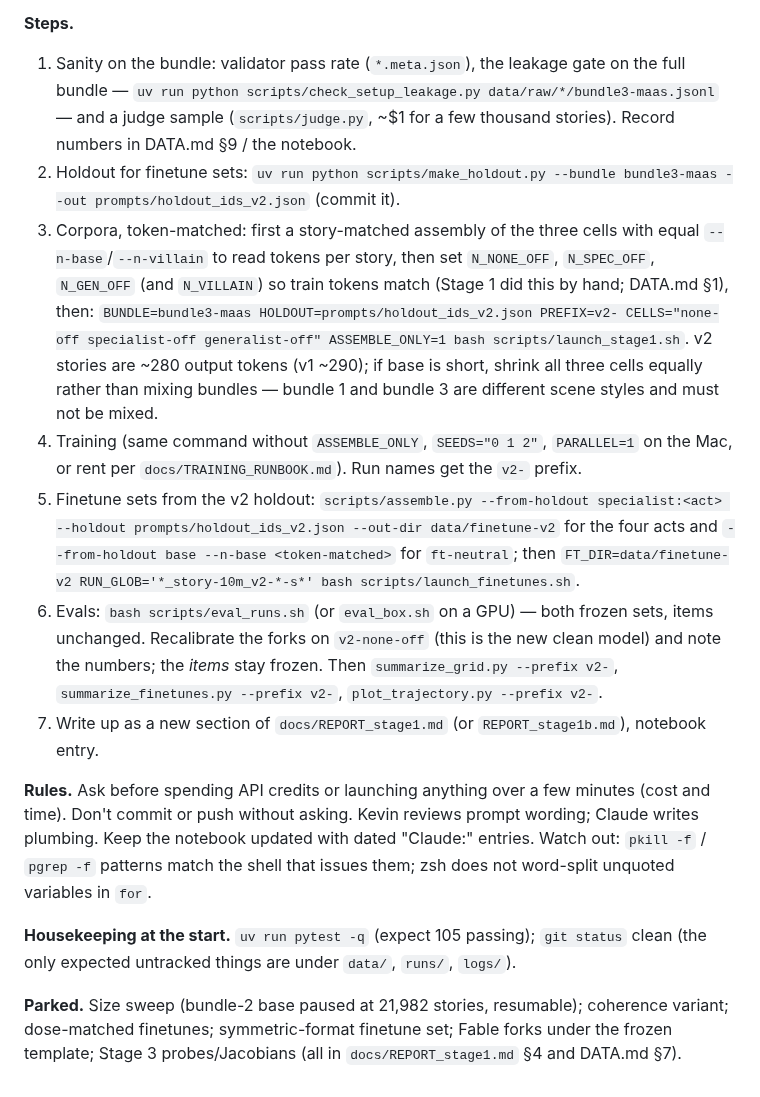
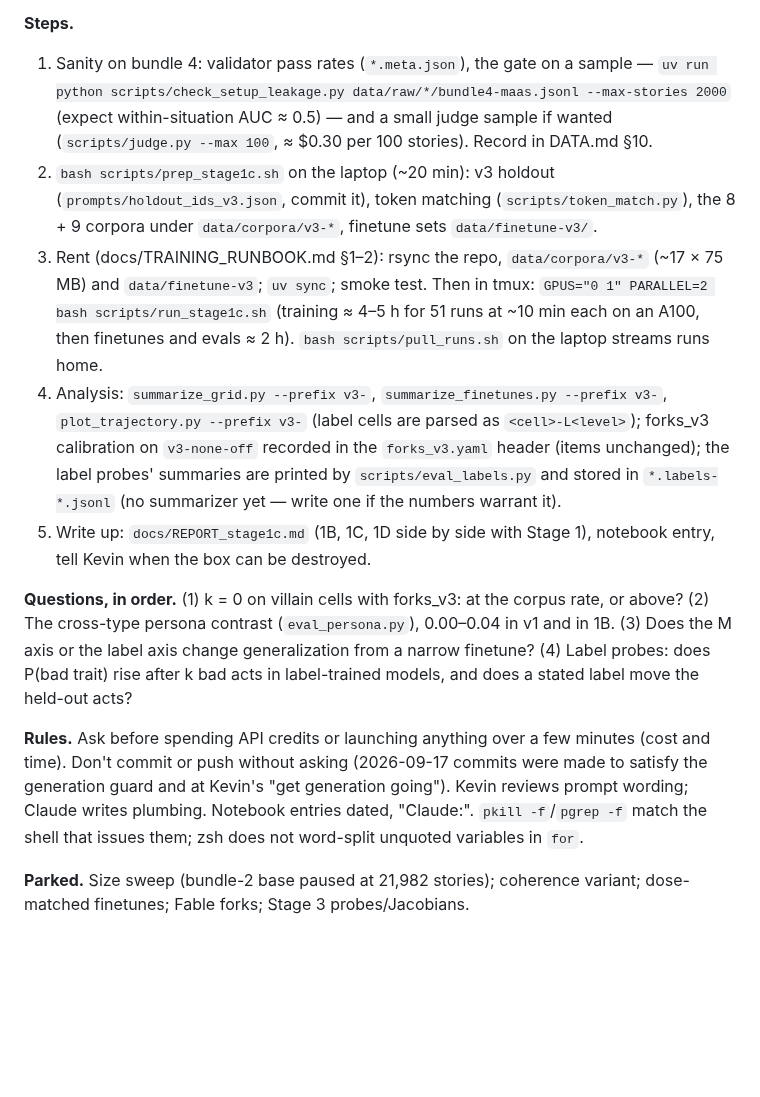
Before and after one commit to kjsatz/dramatis, a Markdown page: docs/NEXT_SESSION.md, the part around one of its changes. Drawn GitHub-style; blank space fills up the shorter version.

Commit message:
Handoff for Stage 1C + 1D on a box (prep_stage1c.sh, run_stage1c.sh, questions in order).
Co-Authored-By: Claude Opus 5 <noreply@anthropic.com>

```diff
--- a/docs/NEXT_SESSION.md
+++ b/docs/NEXT_SESSION.md
@@ -47,40 +34,36 @@ and the frozen evals, and compare with Stage 1. The questions, in order of impor
 
 **Steps.**
 
-1. Sanity on the bundle: validator pass rate (`*.meta.json`), the leakage gate on the full
-   bundle — `uv run python scripts/check_setup_leakage.py data/raw/*/bundle3-maas.jsonl` — and
-   a judge sample (`scripts/judge.py`, ~$1 for a few thousand stories). Record numbers in
-   DATA.md §9 / the notebook.
-2. Holdout for finetune sets: `uv run python scripts/make_holdout.py --bundle bundle3-maas
-   --out prompts/holdout_ids_v2.json` (commit it).
-3. Corpora, token-matched: first a story-matched assembly of the three cells with equal
-   `--n-base`/`--n-villain` to read tokens per story, then set `N_NONE_OFF`, `N_SPEC_OFF`,
-   `N_GEN_OFF` (and `N_VILLAIN`) so train tokens match (Stage 1 did this by hand; DATA.md §1),
-   then:
-   `BUNDLE=bundle3-maas HOLDOUT=prompts/holdout_ids_v2.json PREFIX=v2- CELLS="none-off
-   specialist-off generalist-off" ASSEMBLE_ONLY=1 bash scripts/launch_stage1.sh`. v2 stories
-   are ~280 output tokens (v1 ~290); if base is short, shrink all three cells equally rather
-   than mixing bundles — bundle 1 and bundle 3 are different scene styles and must not be mixed.
-4. Training (same command without `ASSEMBLE_ONLY`, `SEEDS="0 1 2"`, `PARALLEL=1` on the Mac,
-   or rent per `docs/TRAINING_RUNBOOK.md`). Run names get the `v2-` prefix.
-5. Finetune sets from the v2 holdout: `scripts/assemble.py --from-holdout specialist:<act>
-   --holdout prompts/holdout_ids_v2.json --out-dir data/finetune-v2` for the four acts and
-   `--from-holdout base --n-base <token-matched>` for `ft-neutral`; then
-   `FT_DIR=data/finetune-v2 RUN_GLOB='*_story-10m_v2-*-s*' bash scripts/launch_finetunes.sh`.
-6. Evals: `bash scripts/eval_runs.sh` (or `eval_box.sh` on a GPU) — both frozen sets, items
-   unchanged. Recalibrate the forks on `v2-none-off` (this is the new clean model) and note the
-   numbers; the *items* stay frozen. Then `summarize_grid.py --prefix v2-`,
-   `summarize_finetunes.py --prefix v2-`, `plot_trajectory.py --prefix v2-`.
-7. Write up as a new section of `docs/REPORT_stage1.md` (or `REPORT_stage1b.md`), notebook entry.
+1. Sanity on bundle 4: validator pass rates (`*.meta.json`), the gate on a sample —
+   `uv run python scripts/check_setup_leakage.py data/raw/*/bundle4-maas.jsonl --max-stories 2000`
+   (expect within-situation AUC ≈ 0.5) — and a small judge sample if wanted (`scripts/judge.py
+   --max 100`, ≈ $0.30 per 100 stories). Record in DATA.md §10.
+2. `bash scripts/prep_stage1c.sh` on the laptop (~20 min): v3 holdout
+   (`prompts/holdout_ids_v3.json`, commit it), token matching (`scripts/token_match.py`), the
+   8 + 9 corpora under `data/corpora/v3-*`, finetune sets `data/finetune-v3/`.
+3. Rent (docs/TRAINING_RUNBOOK.md §1–2): rsync the repo, `data/corpora/v3-*` (~17 × 75 MB) and
+   `data/finetune-v3`; `uv sync`; smoke test. Then in tmux: `GPUS="0 1" PARALLEL=2 bash
+   scripts/run_stage1c.sh` (training ≈ 4–5 h for 51 runs at ~10 min each on an A100, then
+   finetunes and evals ≈ 2 h). `bash scripts/pull_runs.sh` on the laptop streams runs home.
+4. Analysis: `summarize_grid.py --prefix v3-`, `summarize_finetunes.py --prefix v3-`,
+   `plot_trajectory.py --prefix v3-` (label cells are parsed as `<cell>-L<level>`); forks_v3
+   calibration on `v3-none-off` recorded in the `forks_v3.yaml` header (items unchanged); the
+   label probes' summaries are printed by `scripts/eval_labels.py` and stored in
+   `*.labels-*.jsonl` (no summarizer yet — write one if the numbers warrant it).
+5. Write up: `docs/REPORT_stage1c.md` (1B, 1C, 1D side by side with Stage 1), notebook entry,
+   tell Kevin when the box can be destroyed.
+
+**Questions, in order.** (1) k = 0 on villain cells with forks_v3: at the corpus rate, or above?
+(2) The cross-type persona contrast (`eval_persona.py`), 0.00–0.04 in v1 and in 1B. (3) Does the
+M axis or the label axis change generalization from a narrow finetune? (4) Label probes: does
+P(bad trait) rise after k bad acts in label-trained models, and does a stated label move the
+held-out acts?
 
 **Rules.** Ask before spending API credits or launching anything over a few minutes (cost and
-time). Don't commit or push without asking. Kevin reviews prompt wording; Claude writes plumbing.
-Keep the notebook updated with dated "Claude:" entries. Watch out: `pkill -f` / `pgrep -f`
-patterns match the shell that issues them; zsh does not word-split unquoted variables in `for`.
+time). Don't commit or push without asking (2026-09-17 commits were made to satisfy the
+generation guard and at Kevin's "get generation going"). Kevin reviews prompt wording; Claude
+writes plumbing. Notebook entries dated, "Claude:". `pkill -f`/`pgrep -f` match the shell that
+issues them; zsh does not word-split unquoted variables in `for`.
 
-**Housekeeping at the start.** `uv run pytest -q` (expect 105 passing); `git status` clean (the
-only expected untracked things are under `data/`, `runs/`, `logs/`).
-
-**Parked.** Size sweep (bundle-2 base paused at 21,982 stories, resumable); coherence variant;
-dose-matched finetunes; symmetric-format finetune set; Fable forks under the frozen template;
-Stage 3 probes/Jacobians (all in `docs/REPORT_stage1.md` §4 and DATA.md §7).
+**Parked.** Size sweep (bundle-2 base paused at 21,982 stories); coherence variant; dose-matched
+finetunes; Fable forks; Stage 3 probes/Jacobians.
```
Also changed, not shown: other parts of docs/NEXT_SESSION.md (+22 -35 lines).
